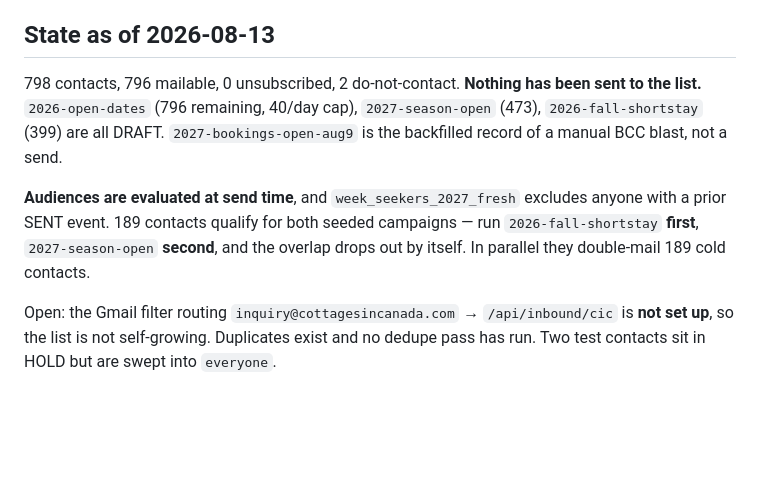
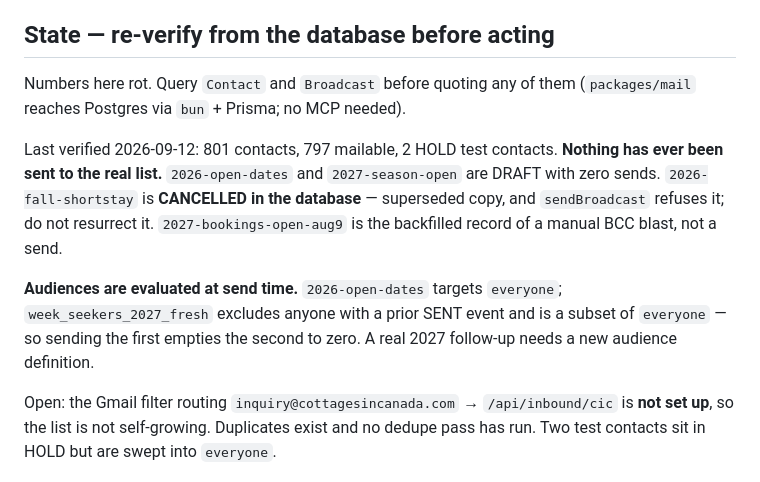
Before and after one commit to coreylikestocode/IVR, a Markdown page: .claude/agents/ivr-lifecycle-email.md, the part around the change. Drawn GitHub-style; blank space fills up the shorter version.

Commit message:
Stop the email desk's state section from asserting a stale campaign status
The file said 2026-fall-shortstay was DRAFT with "run it first" sequencing. It
has been CANCELLED in the database since 2026-08-13 and sendBroadcast refuses
it. A month later the note was still there, which is the failure rule 1 was
written about, in the file that cites rule 1.

The section now says re-verify from the database before quoting any number,
and records only what was true on the last check with the date attached.

Co-Authored-By: Claude Fable 5.1 <noreply@anthropic.com>

```diff
--- a/.claude/agents/ivr-lifecycle-email.md
+++ b/.claude/agents/ivr-lifecycle-email.md
@@ -43,17 +43,22 @@ on a campaign must never damage `info@`, which carries every booking conversatio
 - **`MAIL_SECRET` signs unsubscribe links.** Rotating it invalidates every link in
   every email already sent.
 
-## State as of 2026-08-13
+## State — re-verify from the database before acting
 
-798 contacts, 796 mailable, 0 unsubscribed, 2 do-not-contact.
-**Nothing has been sent to the list.** `2026-open-dates` (796 remaining, 40/day cap),
-`2027-season-open` (473), `2026-fall-shortstay` (399) are all DRAFT.
-`2027-bookings-open-aug9` is the backfilled record of a manual BCC blast, not a send.
+Numbers here rot. Query `Contact` and `Broadcast` before quoting any of them
+(`packages/mail` reaches Postgres via `bun` + Prisma; no MCP needed).
 
-**Audiences are evaluated at send time**, and `week_seekers_2027_fresh` excludes anyone
-with a prior SENT event. 189 contacts qualify for both seeded campaigns — run
-`2026-fall-shortstay` **first**, `2027-season-open` **second**, and the overlap drops
-out by itself. In parallel they double-mail 189 cold contacts.
+Last verified 2026-09-12: 801 contacts, 797 mailable, 2 HOLD test contacts.
+**Nothing has ever been sent to the real list.** `2026-open-dates` and
+`2027-season-open` are DRAFT with zero sends. `2026-fall-shortstay` is **CANCELLED
+in the database** — superseded copy, and `sendBroadcast` refuses it; do not
+resurrect it. `2027-bookings-open-aug9` is the backfilled record of a manual BCC
+blast, not a send.
+
+**Audiences are evaluated at send time.** `2026-open-dates` targets `everyone`;
+`week_seekers_2027_fresh` excludes anyone with a prior SENT event and is a subset of
+`everyone` — so sending the first empties the second to zero. A real 2027 follow-up
+needs a new audience definition.
 
 Open: the Gmail filter routing `inquiry@cottagesincanada.com` → `/api/inbound/cic`
 is **not set up**, so the list is not self-growing. Duplicates exist and no dedupe
```
